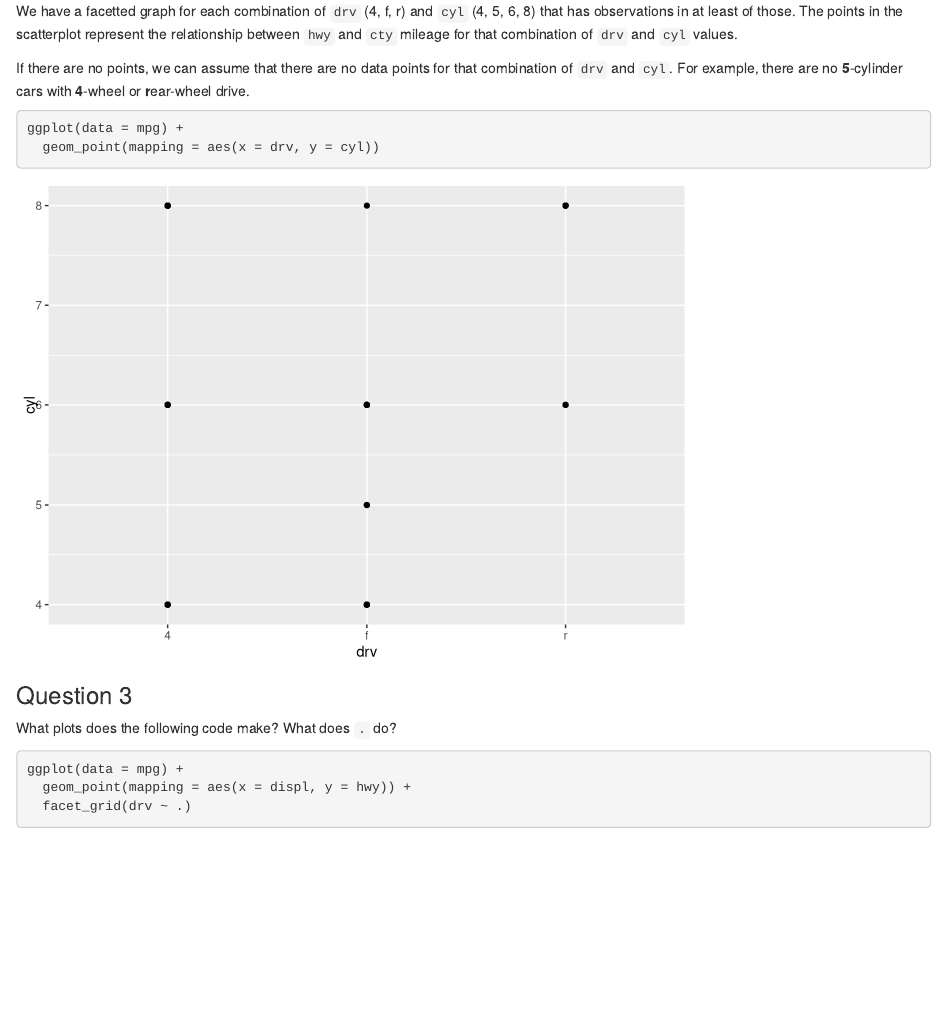
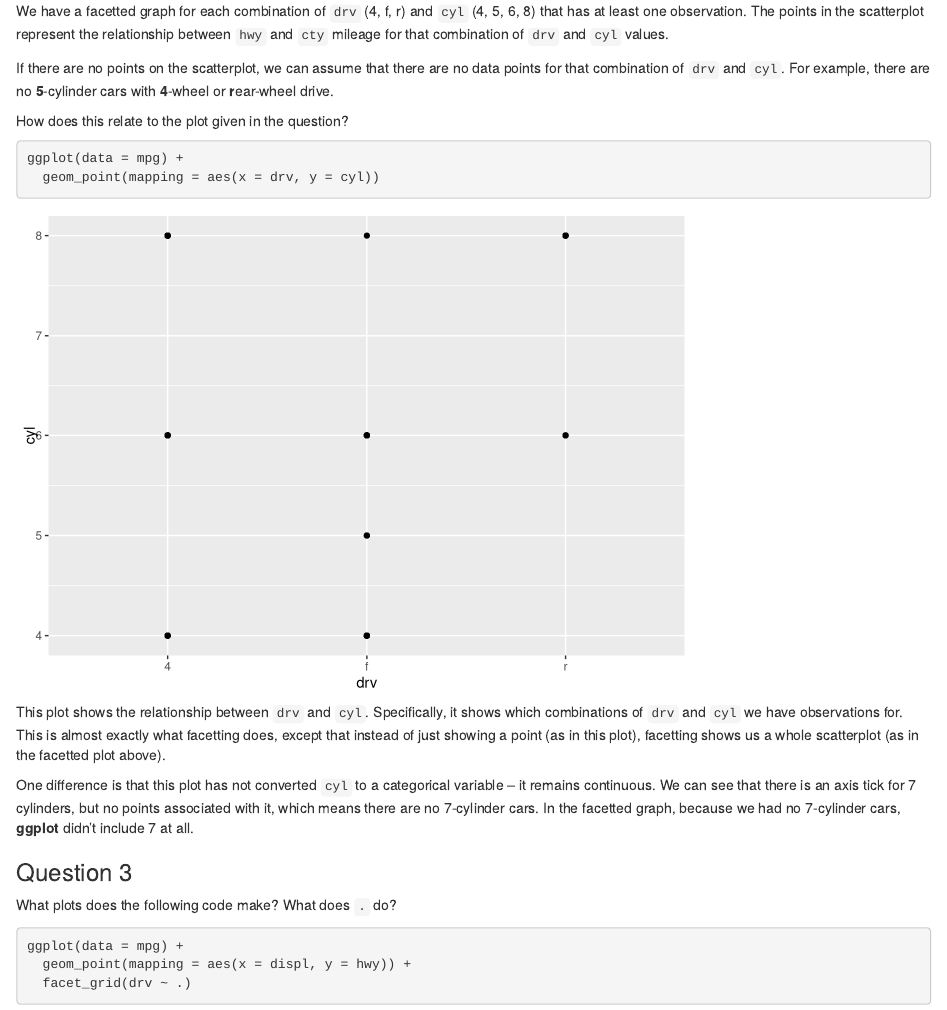
Before and after one commit to tacookson/r4ds-exercises, an R Markdown document (01-data-visualization-with-ggplot2/01-016.Rmd): the page in a window 1100 px wide, from 1940 px down. Rendered offline with R 4.5, knitr and Pandoc, with nearby package versions.

Commit message:
Add answer to question 2 for 01-016

````diff
--- a/01-data-visualization-with-ggplot2/01-016.Rmd
+++ b/01-data-visualization-with-ggplot2/01-016.Rmd
@@ -47,14 +47,21 @@ ggplot(data = mpg) +
   facet_grid(drv ~ cyl)
 ```
 
-We have a facetted graph for each combination of `drv` (4, f, r) and `cyl` (4, 5, 6, 8) that has observations in at least of those. The points in the scatterplot represent the relationship between `hwy` and `cty` mileage for that combination of `drv` and `cyl` values.
+We have a facetted graph for each combination of `drv` (4, f, r) and `cyl` (4, 5, 6, 8) that has at least one observation. The points in the scatterplot represent the relationship between `hwy` and `cty` mileage for that combination of `drv` and `cyl` values.
 
-If there are no points, we can assume that there are no data points for that combination of `drv` and `cyl`. For example, there are no **5**-cylinder cars with **4**-wheel or **r**ear-wheel drive.
+If there are no points on the scatterplot, we can assume that there are no data points for that combination of `drv` and `cyl`. For example, there are no **5**-cylinder cars with **4**-wheel or **r**ear-wheel drive.
+
+How does this relate to the plot given in the question?
 
 ```{r q2-answer-2}
 ggplot(data = mpg) +
   geom_point(mapping = aes(x = drv, y = cyl))
 ```
+
+This plot shows the relationship between `drv` and `cyl`. Specifically, it shows which combinations of `drv` and `cyl` we have observations for. This is almost exactly what facetting does, except that instead of just showing a point (as in this plot), facetting shows us a whole scatterplot (as in the facetted plot above).
+
+One difference is that this plot has not converted `cyl` to a categorical variable -- it remains continuous. We can see that there is an axis tick for 7 cylinders, but no points associated with it, which means there are no 7-cylinder cars. In the facetted graph, because we had no 7-cylinder cars, **ggplot** didn't include 7 at all.
+
 
 
 ### Question 3
````
